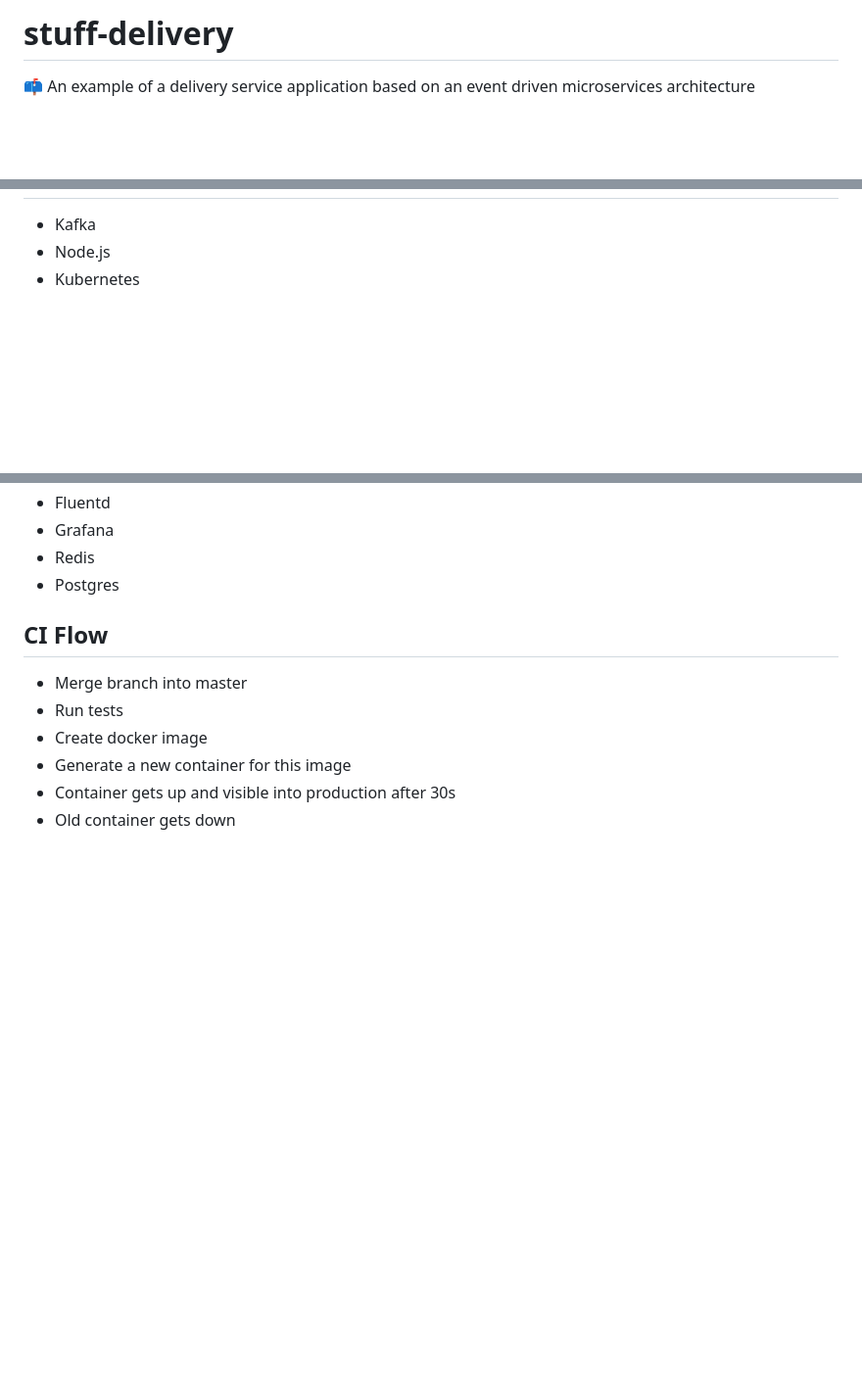
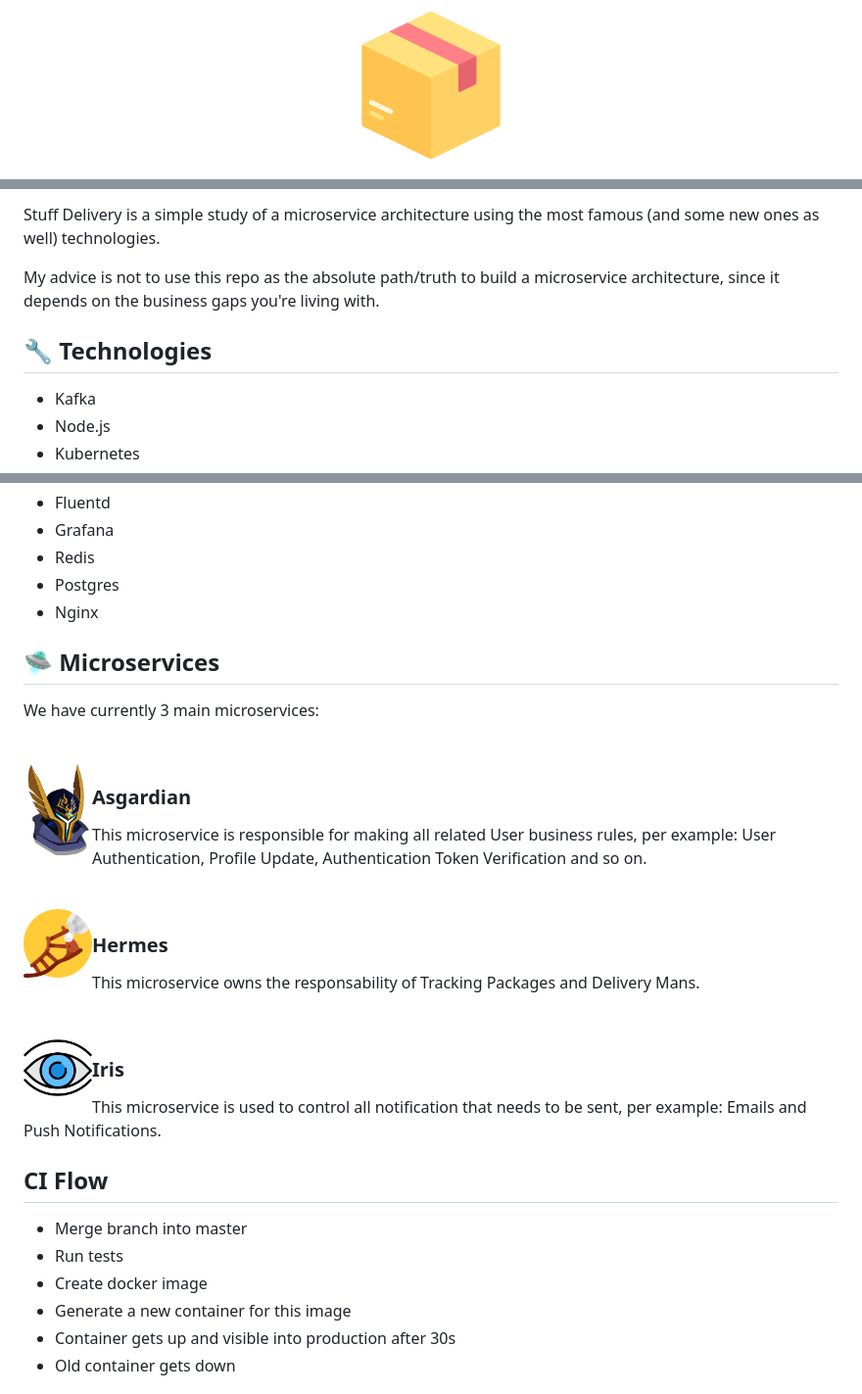
Before and after one commit to guilhermebkel/stuff-delivery, a Markdown page: README.md, 3 parts joined by grey strips. Shown at 98% size. GitHub-like rendering; pictures changed too: assets/asgardian.png (added), assets/box.png (added), assets/hermes.png (added); blank space fills up the shorter version.

Commit message:
docs(README): add more info

```diff
--- a/README.md
+++ b/README.md
@@ -1,3 +1,4 @@
-# stuff-delivery
-:mailbox: An example of a delivery service application based on an event driven microservices architecture
+<p align="center">
+  <img src="./assets/box.png" height="150" width="150" alt="Unform" />
+</p>
 
@@ -5,3 +20,8 @@
+Stuff Delivery is a simple study of a microservice architecture using the most famous (and some new ones as well) technologies.
+
+My advice is not to use this repo as the absolute path/truth to build a microservice architecture, since it depends on the business gaps you're living with.
+
+## 🔧 Technologies
 
 - Kafka
 - Node.js
@@ -15,6 +35,36 @@
 - Grafana
 - Redis
 - Postgres
+- Nginx
+
+## 🛸 Microservices
+
+We have currently 3 main microservices:
+
+<br />
+
+<img src="./assets/asgardian.png" align="left" width="70">
+
+### Asgardian
+
+This microservice is responsible for making all related User business rules, per example: User Authentication, Profile Update, Authentication Token Verification and so on.
+
+<br />
+
+<img src="./assets/hermes.png" align="left" width="70">
+
+### Hermes
+
+This microservice owns the responsability of Tracking Packages and Delivery Mans.
+
+<br />
+
+<img src="./assets/iris.png" align="left" width="70">
+
+### Iris
+
+This microservice is used to control all notification that needs to be sent, per example: Emails and Push Notifications.
+
 
 ## CI Flow
 
```
Also changed, not shown: other parts of README.md (+15 -1 lines).
